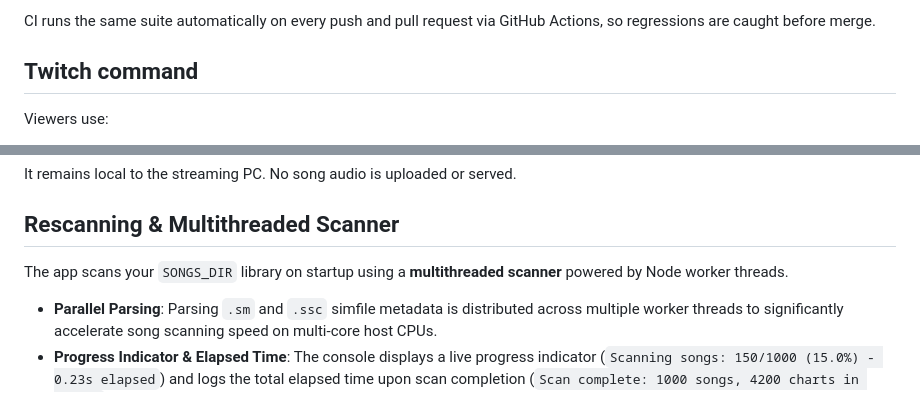
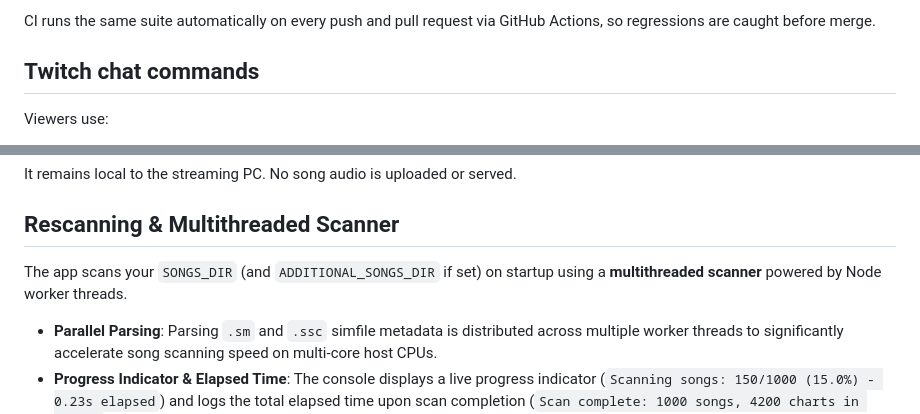
Before and after one commit to xelprep/dance-game-twitch-requests, a Markdown page: README.md, 2 parts joined by grey strips. GitHub-like rendering.

Commit message:
small readme updates

```diff
--- a/README.md
+++ b/README.md
@@ -345,7 +345,7 @@ The suite covers:
 
 CI runs the same suite automatically on every push and pull request via GitHub Actions, so regressions are caught before merge.
 
-## Twitch command
+## Twitch chat commands
 
 Viewers use:
 
@@ -370,7 +370,7 @@ It remains local to the streaming PC. No song audio is uploaded or served.
 
 ## Rescanning & Multithreaded Scanner
 
-The app scans your `SONGS_DIR` library on startup using a **multithreaded scanner** powered by Node worker threads.
+The app scans your `SONGS_DIR` (and `ADDITIONAL_SONGS_DIR` if set) on startup using a **multithreaded scanner** powered by Node worker threads.
 
 - **Parallel Parsing**: Parsing `.sm` and `.ssc` simfile metadata is distributed across multiple worker threads to significantly accelerate song scanning speed on multi-core host CPUs.
 - **Progress Indicator & Elapsed Time**: The console displays a live progress indicator (`Scanning songs: 150/1000 (15.0%) - 0.23s elapsed`) and logs the total elapsed time upon scan completion (`Scan complete: 1000 songs, 4200 charts in 0.85s.`).
```
